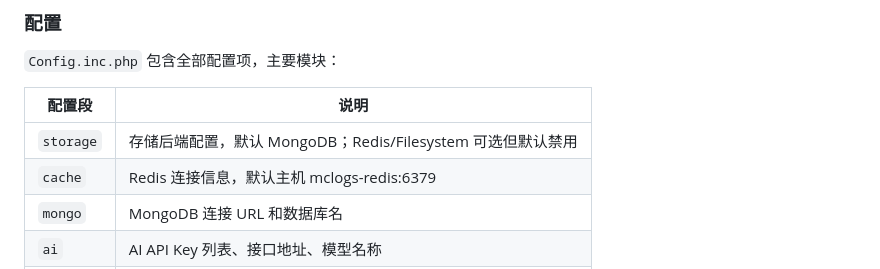
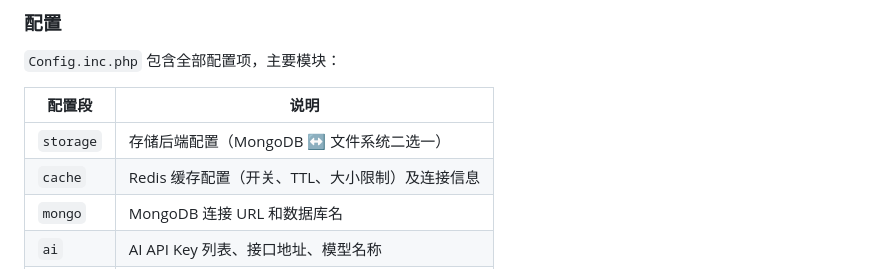
Before and after one commit to NingZeStudio/LogShare, a Markdown page: README.md, the part around one of its changes. Drawn GitHub-style.

```diff
--- a/README.md
+++ b/README.md
@@ -34,8 +34,8 @@ cp Config.inc.example.php Config.inc.php
 
 | 配置段 | 说明 |
 |---|---|
-| `storage` | 存储后端配置，默认 MongoDB；Redis/Filesystem 可选但默认禁用 |
-| `cache` | Redis 连接信息，默认主机 mclogs-redis:6379 |
+| `storage` | 存储后端配置（MongoDB ↔ 文件系统二选一） |
+| `cache` | Redis 缓存配置（开关、TTL、大小限制）及连接信息 |
 | `mongo` | MongoDB 连接 URL 和数据库名 |
 | `ai` | AI API Key 列表、接口地址、模型名称 |
 | `filter` | 预处理过滤链，按顺序执行 |
```
Also changed, not shown: other parts of README.md (+38 -16 lines), AGENTS.md (+11 -4 lines), API.md (+71 -59 lines).
